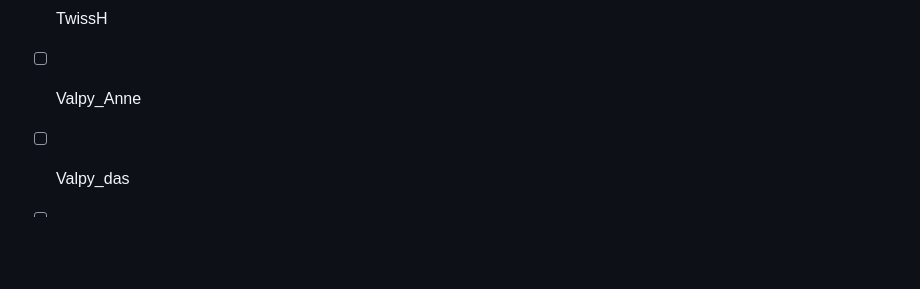
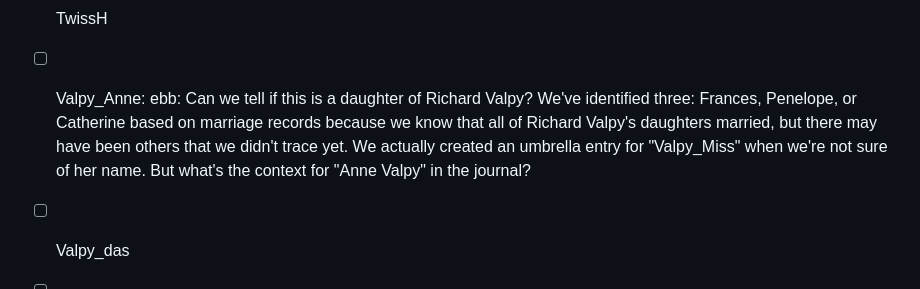
Before and after one commit to DigitalMitford/DM_Journal_1819-1823, a Markdown page: PossibleMissingSI.md, the part around one of its changes. Drawn GitHub-style; blank space fills up the shorter version.

```diff
--- a/PossibleMissingSI.md
+++ b/PossibleMissingSI.md
@@ -66,7 +66,8 @@
 - [ ] Symmon_Chas
 - [ ] Tweddell_Miss
 - [ ] TwissH
-- [ ] Valpy_Anne
+- [ ] Valpy_Anne: ebb: Can we tell if this is a daughter of Richard Valpy? We've identified three: Frances, Penelope, or Catherine based on marriage records because we know that all of Richard Valpy's daughters married, but there may have been
+others that we didn't trace yet. We actually created an umbrella entry for "Valpy_Miss" when we're not sure of her name. But what's the context for "Anne Valpy" in the journal?
 - [ ] Valpy_das
 - [ ] Valpy_Ed
 - [ ] Valpy_Mrs
```
Also changed, not shown: other parts of PossibleMissingSI.md (+8 -7 lines).
